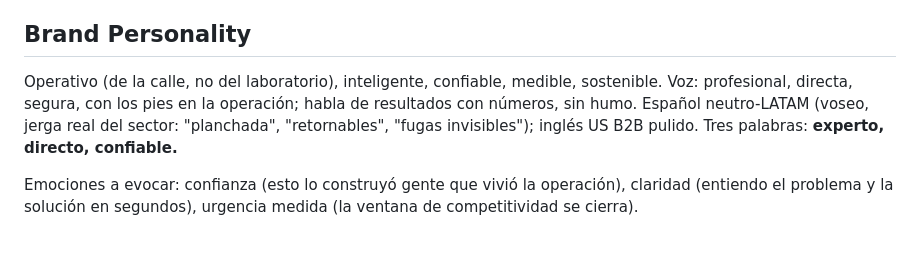
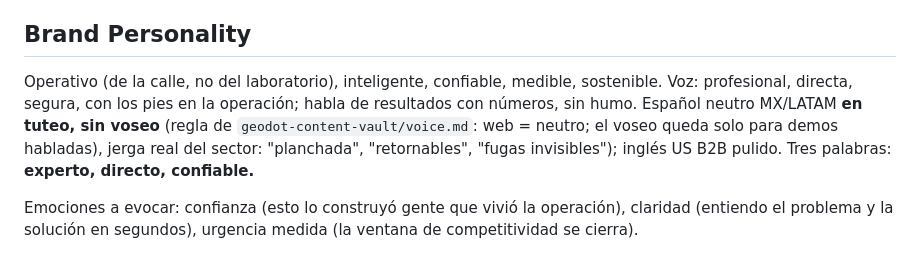
Before and after one commit to Francis-builds/geodot-web, a Markdown page: PRODUCT.md, the part around the change. Drawn GitHub-style.

```diff
--- a/PRODUCT.md
+++ b/PRODUCT.md
@@ -18,7 +18,7 @@ El sitio (geodot-web) existe para posicionar a Geodot como **líder de la catego
 
 ## Brand Personality
 
-Operativo (de la calle, no del laboratorio), inteligente, confiable, medible, sostenible. Voz: profesional, directa, segura, con los pies en la operación; habla de resultados con números, sin humo. Español neutro-LATAM (voseo, jerga real del sector: "planchada", "retornables", "fugas invisibles"); inglés US B2B pulido. Tres palabras: **experto, directo, confiable.**
+Operativo (de la calle, no del laboratorio), inteligente, confiable, medible, sostenible. Voz: profesional, directa, segura, con los pies en la operación; habla de resultados con números, sin humo. Español neutro MX/LATAM **en tuteo, sin voseo** (regla de `geodot-content-vault/voice.md`: web = neutro; el voseo queda solo para demos habladas), jerga real del sector: "planchada", "retornables", "fugas invisibles"); inglés US B2B pulido. Tres palabras: **experto, directo, confiable.**
 
 Emociones a evocar: confianza (esto lo construyó gente que vivió la operación), claridad (entiendo el problema y la solución en segundos), urgencia medida (la ventana de competitividad se cierra).
 
```
Also changed, not shown: README.md (+1 -1 lines).
